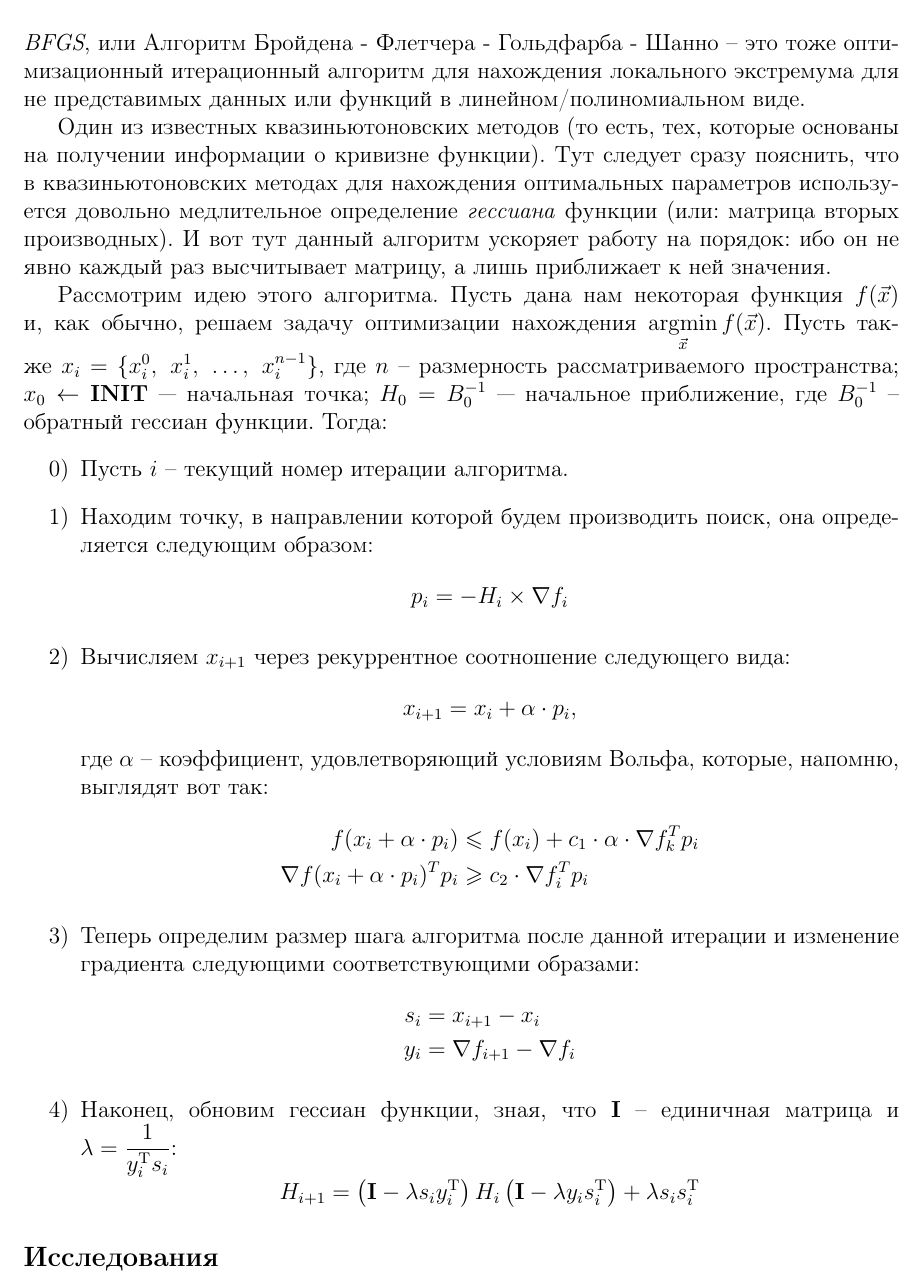
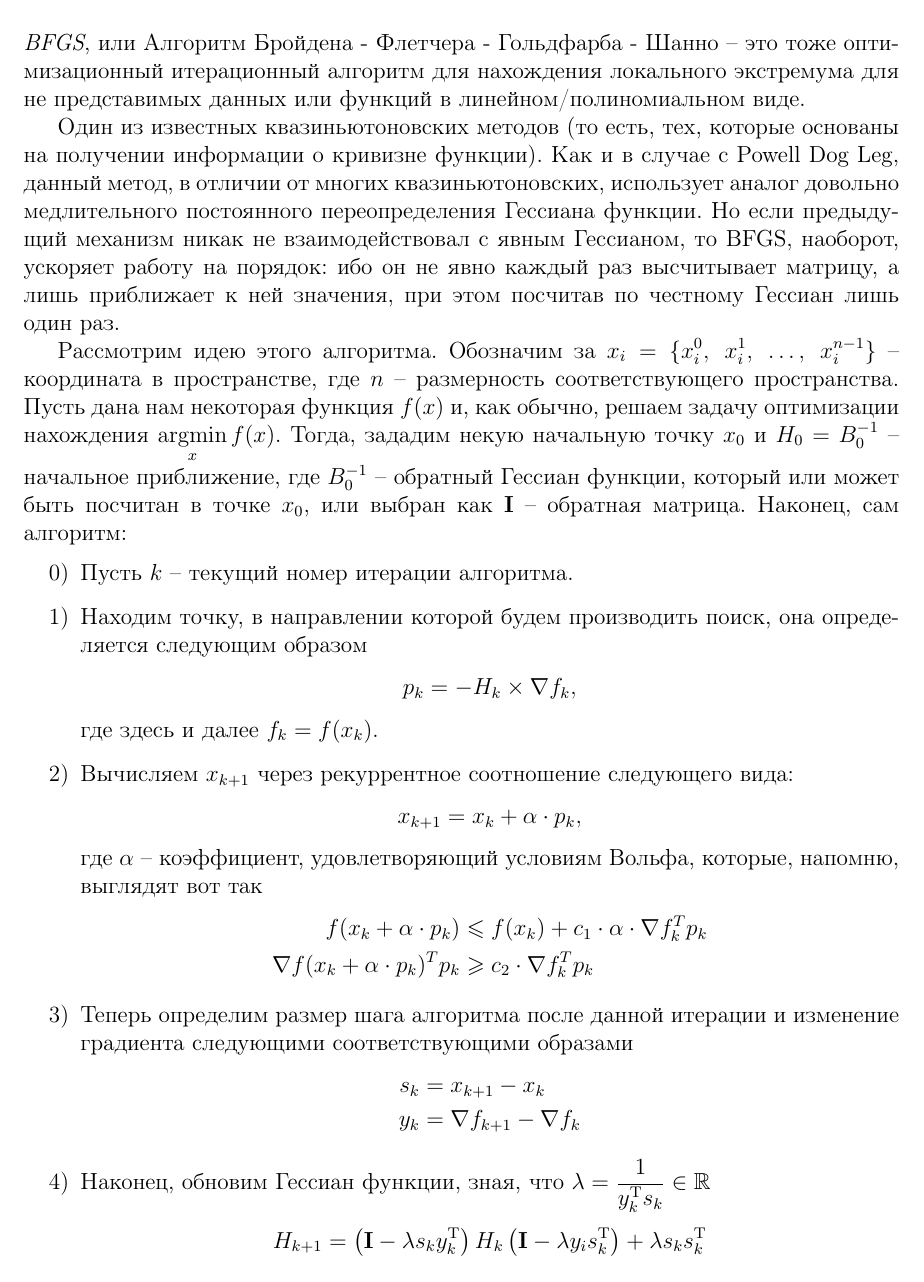
Before and after one commit to trio-at-optimization/optimization-lab3, a LaTeX document (Report.tex): part of page 5 of 7, cut so that both start at the same text. Compiled offline with pdfLaTeX.

Commit message:
[Report.T2] Fixed and refactored theory for `BFGS`.

```diff
--- a/Report.tex
+++ b/Report.tex
@@ -208,39 +208,39 @@
 	\textit{BFGS}, или Алгоритм Бройдена~- Флетчера~- Гольдфарба~- Шанно~-- это тоже оптимизационный итерационный алгоритм для нахождения локального экстремума для не представимых данных или функций в линейном/полиномиальном виде.
 
 	Один из известных квазиньютоновских методов (то есть, тех, которые основаны на получении информации о кривизне функции).
-	Тут следует сразу пояснить, что в квазиньютоновских методах для нахождения оптимальных параметров используется довольно медлительное определение \textit{гессиана} функции (или: матрица вторых производных).
-	И вот тут данный алгоритм ускоряет работу на порядок: ибо он не явно каждый раз высчитывает матрицу, а лишь приближает к ней значения.
+	Как и в случае с Powell Dog Leg, данный метод, в отличии от многих квазиньютоновских, использует аналог довольно медлительного постоянного переопределения Гессиана функции.
+	Но если предыдущий механизм никак не взаимодействовал с явным Гессианом, то BFGS, наоборот, ускоряет работу на порядок: ибо он не явно каждый раз высчитывает матрицу, а лишь приближает к ней значения, при этом посчитав по честному Гессиан лишь один раз.
 
 	Рассмотрим идею этого алгоритма.
-	Пусть дана нам некоторая функция $f(\vec{x})$ и, как обычно, решаем задачу оптимизации нахождения $\operatorname*{argmin}_{\vec{x}}{f(\vec{x})}$.
-	Пусть также $x_{i} = \{x_{i}^{0}, ~ x_{i}^{1}, ~ \ldots, ~ x_{i}^{n - 1}\}$, где $n$~-- размерность рассматриваемого пространства; $x_{0} \gets \textbf{INIT}$~--- начальная точка; $H_{0} = B_{0}^{-1}$~--- начальное приближение, где $B_{0}^{-1}$~-- обратный гессиан функции.
-	Тогда:
+	Обозначим за $x_{i} = \{x_{i}^{0}, ~ x_{i}^{1}, ~ \ldots, ~ x_{i}^{n - 1}\}$~-- координата в пространстве, где $n$~-- размерность соответствующего пространства.
+	Пусть дана нам некоторая функция $f(x)$ и, как обычно, решаем задачу оптимизации нахождения $\operatorname*{argmin}_{x}{f(x)}$.
+	Тогда, зададим некую начальную точку $x_{0}$ и $H_{0} = B_{0}^{-1}$~-- начальное приближение, где $B_{0}^{-1}$~-- обратный Гессиан функции, который или может быть посчитан в точке $x_{0}$, или выбран как $\mathbf{I}$~-- обратная матрица.
+	Наконец, сам алгоритм:
 	\begin{enumerate}[1)]
 		\setcounter{enumi}{-1}
-		\item Пусть $i$~-- текущий номер итерации алгоритма.
-		\item Находим точку, в направлении которой будем производить поиск, она определяется следующим образом:
+		\item Пусть $k$~-- текущий номер итерации алгоритма.
+		\item Находим точку, в направлении которой будем производить поиск, она определяется следующим образом
 		\[
-			p_{i} = -H_{i} \times \nabla{f_{i}}
-		\]
-		\item Вычисляем $x_{i + 1}$ через рекуррентное соотношение следующего вида:
+			p_{k} = -H_{k} \times \nabla{f_{k}},
+		\] где здесь и далее $f_{k} = f(x_{k})$.
+		\item Вычисляем $x_{k + 1}$ через рекуррентное соотношение следующего вида:
 		\[
-			x_{i + 1} = x_{i} + \alpha \cdot p_{i},
-		\] где $\alpha$~-- коэффициент, удовлетворяющий условиям Вольфа, которые, напомню, выглядят вот так:
+			x_{k + 1} = x_{k} + \alpha \cdot p_{k},
+		\] где $\alpha$~-- коэффициент, удовлетворяющий условиям Вольфа, которые, напомню, выглядят вот так
 		\begin{align*}
-			f(x_{i} + \alpha \cdot p_{i}) &\leqslant f(x_{i}) + c_{1} \cdot \alpha \cdot \nabla{f^{T}_{k}p_{i}} \\
-			\nabla{f(x_{i} + \alpha \cdot p_{i})^{T}p_{i}} &\geqslant c_{2} \cdot \nabla{f^{T}_{i}p_{i}}
+			f(x_{k} + \alpha \cdot p_{k}) &\leqslant f(x_{k}) + c_{1} \cdot \alpha \cdot \nabla{f^{T}_{k}p_{k}} \\
+			\nabla{f(x_{k} + \alpha \cdot p_{k})^{T}p_{k}} &\geqslant c_{2} \cdot \nabla{f^{T}_{k}p_{k}}
 		\end{align*}
-		\item Теперь определим размер шага алгоритма после данной итерации и изменение градиента следующими соответствующими образами:
+		\item Теперь определим размер шага алгоритма после данной итерации и изменение градиента следующими соответствующими образами
 		\begin{align*}
-			s_{i} &= x_{i + 1} - x_{i} \\
-			y_{i} &= \nabla{f_{i + 1}} - \nabla{f_{i}}
+			s_{k} &= x_{k + 1} - x_{k} \\
+			y_{k} &= \nabla{f_{k + 1}} - \nabla{f_{k}}
 		\end{align*}
-		\item Наконец, обновим гессиан функции, зная, что $\mathbf{I}$~-- единичная матрица и $\lambda = \dfrac{1}{y_{i}^{\mathrm{T}}s_{i}}$:
+		\item Наконец, обновим Гессиан функции, зная, что $\lambda = \dfrac{1}{y_{k}^{\mathrm{T}}s_{k}} \in \mathbb{R}$
 		\[
-			H_{i + 1} = \left(\mathbf{I} - \lambda s_{i}y_{i}^{\mathrm{T}}\right)H_{i}\left(\mathbf{I} - \lambda y_{i} s_{i}^{\mathrm{T}}\right) + \lambda s_{i} s_{i}^{\mathrm{T}}
+			H_{k + 1} = \left(\mathbf{I} - \lambda s_{k}y_{k}^{\mathrm{T}}\right)H_{k}\left(\mathbf{I} - \lambda y_{i} s_{k}^{\mathrm{T}}\right) + \lambda s_{k} s_{k}^{\mathrm{T}}
 		\]
 	\end{enumerate}
-	% TODO: исправить, отрефакторить.
 	% TODO: добавить идейный псевдокод к задаче.
 	\subsection*{Исследования}
 	% TODO: добавить исследования для BFGS.
```
Also changed, not shown: Report.pdf.
